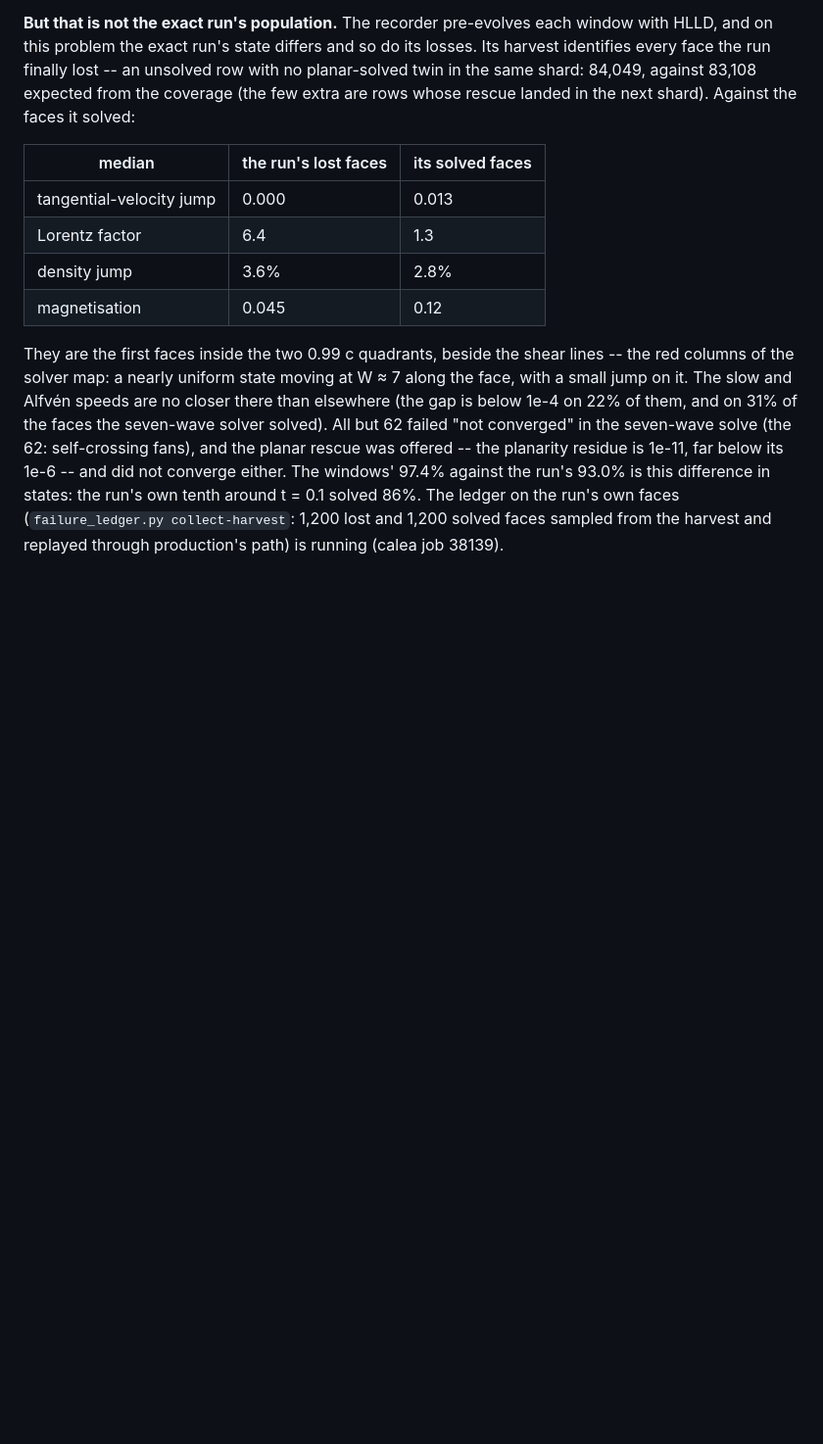
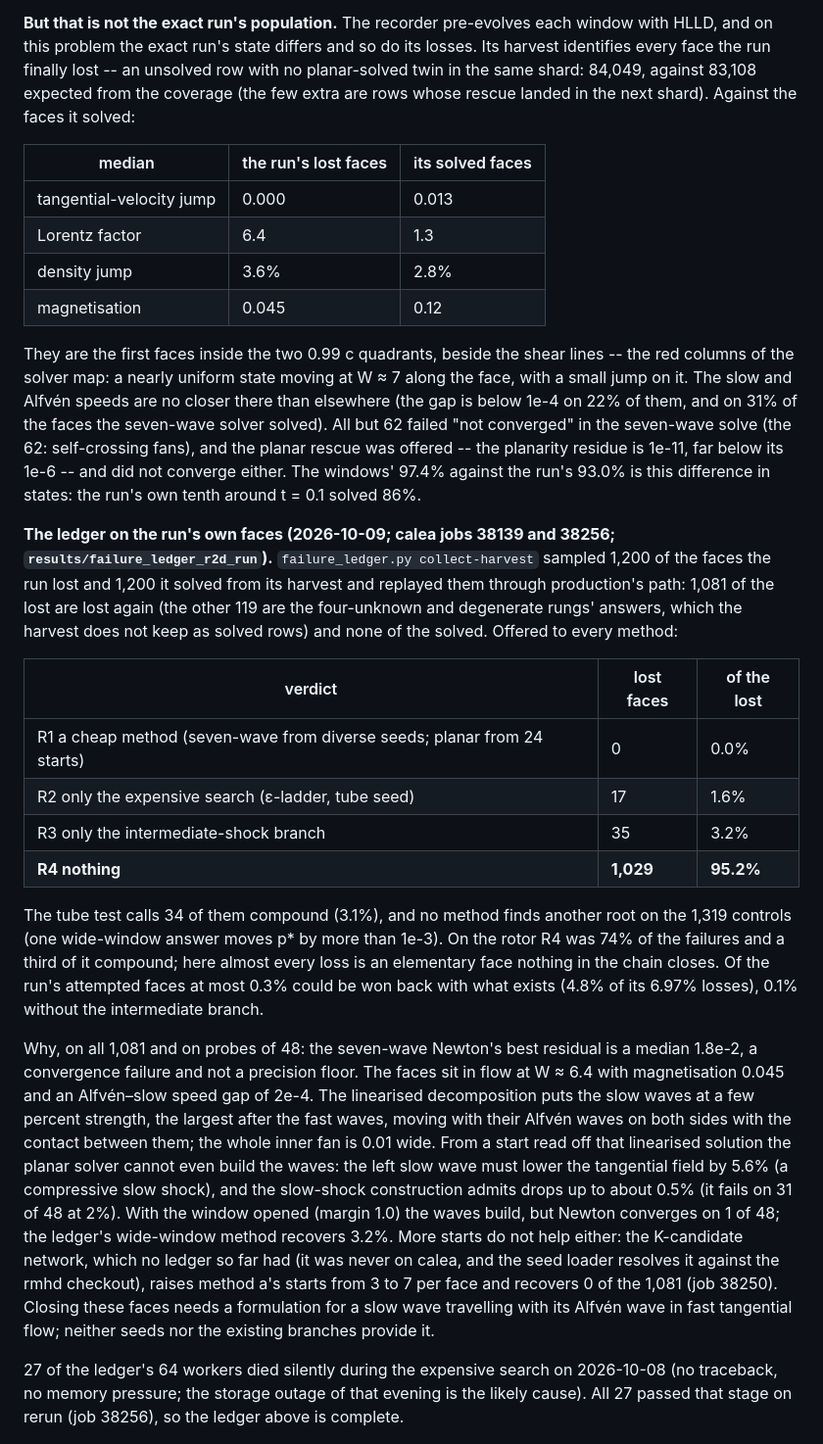
Before and after one commit to kemi2805/HLLD-AI, a Markdown page: docs/what_we_solve.md, the part around the change. Shown at 98% size. GitHub-like rendering; blank space fills up the shorter version.

Commit message:
Docs: the ledger on the four-quadrant run's own lost faces
1,081 of 1,200 faces sampled from the exact run's harvest are lost again in
production's replay (calea jobs 38139, 38256). R1 0, R2 17 (1.6%), R3 35
(3.2%), R4 1,029 (95.2%); the tube test calls 34 compound; no other root
on the 1,319 controls. At most 0.3% of the run's attempted faces could be
won back with existing methods. The faces sit in flow at W ~ 6.4 with an
Alfven-slow gap of 2e-4; the seven-wave Newton stops at a median residual
of 1.8e-2; from a linearised start the planar solver cannot build the 5.6%
slow shock the solution asks for, and with the window opened converges on
1 of 48. The K-candidate network, absent from every earlier ledger, adds 0
(job 38250). 27 workers that died silently on 2026-10-08 passed on rerun.

Co-Authored-By: Claude Opus 5.5 <noreply@anthropic.com>

```diff
--- a/docs/what_we_solve.md
+++ b/docs/what_we_solve.md
@@ -2146,10 +2146,54 @@ and on 31% of the faces the seven-wave solver solved). All but 62 failed
 the planar rescue was offered -- the planarity residue is 1e-11, far below
 its 1e-6 -- and did not converge either. The windows' 97.4% against the
 run's 93.0% is this difference in states: the run's own tenth around
-t = 0.1 solved 86%. The ledger on the run's own faces
-(`failure_ledger.py collect-harvest`: 1,200 lost and 1,200 solved faces
-sampled from the harvest and replayed through production's path) is
-running (calea job 38139).
+t = 0.1 solved 86%.
+
+**The ledger on the run's own faces (2026-10-09; calea jobs 38139 and
+38256; `results/failure_ledger_r2d_run`).** `failure_ledger.py
+collect-harvest` sampled 1,200 of the faces the run lost and 1,200 it
+solved from its harvest and replayed them through production's path:
+1,081 of the lost are lost again (the other 119 are the four-unknown and
+degenerate rungs' answers, which the harvest does not keep as solved rows)
+and none of the solved. Offered to every method:
+
+| verdict | lost faces | of the lost |
+|---|---|---|
+| R1 a cheap method (seven-wave from diverse seeds; planar from 24 starts) | 0 | 0.0% |
+| R2 only the expensive search (ε-ladder, tube seed) | 17 | 1.6% |
+| R3 only the intermediate-shock branch | 35 | 3.2% |
+| **R4 nothing** | **1,029** | **95.2%** |
+
+The tube test calls 34 of them compound (3.1%), and no method finds
+another root on the 1,319 controls (one wide-window answer moves p* by more
+than 1e-3). On the rotor R4 was 74% of the failures and a third of it
+compound; here almost every loss is an elementary face nothing in the chain
+closes. Of the run's attempted faces at most 0.3% could be won back with
+what exists (4.8% of its 6.97% losses), 0.1% without the intermediate
+branch.
+
+Why, on all 1,081 and on probes of 48: the seven-wave Newton's best
+residual is a median 1.8e-2, a convergence failure and not a precision
+floor. The faces sit in flow at W ≈ 6.4 with magnetisation 0.045 and an
+Alfvén–slow speed gap of 2e-4. The linearised decomposition puts the slow
+waves at a few percent strength, the largest after the fast waves, moving
+with their Alfvén waves on both sides with the contact between them; the
+whole inner fan is 0.01 wide. From a start read off that linearised
+solution the planar solver cannot even build the waves: the left slow wave
+must lower the tangential field by 5.6% (a compressive slow shock), and
+the slow-shock construction admits drops up to about 0.5% (it fails on 31
+of 48 at 2%). With the window opened (margin 1.0) the waves build, but
+Newton converges on 1 of 48; the ledger's wide-window method recovers 3.2%.
+More starts do not help either: the K-candidate network, which no ledger so
+far had (it was never on calea, and the seed loader resolves it against the
+rmhd checkout), raises method a's starts from 3 to 7 per face and recovers
+0 of the 1,081 (job 38250). Closing these faces needs a formulation for a
+slow wave travelling with its Alfvén wave in fast tangential flow; neither
+seeds nor the existing branches provide it.
+
+27 of the ledger's 64 workers died silently during the expensive search on
+2026-10-08 (no traceback, no memory pressure; the storage outage of that
+evening is the likely cause). All 27 passed that stage on rerun (job
+38256), so the ledger above is complete.
 
 ![four-quadrant solver map, t = 0.4](figs/r2d_64_exact_solver_t0.40.png)
 
```
